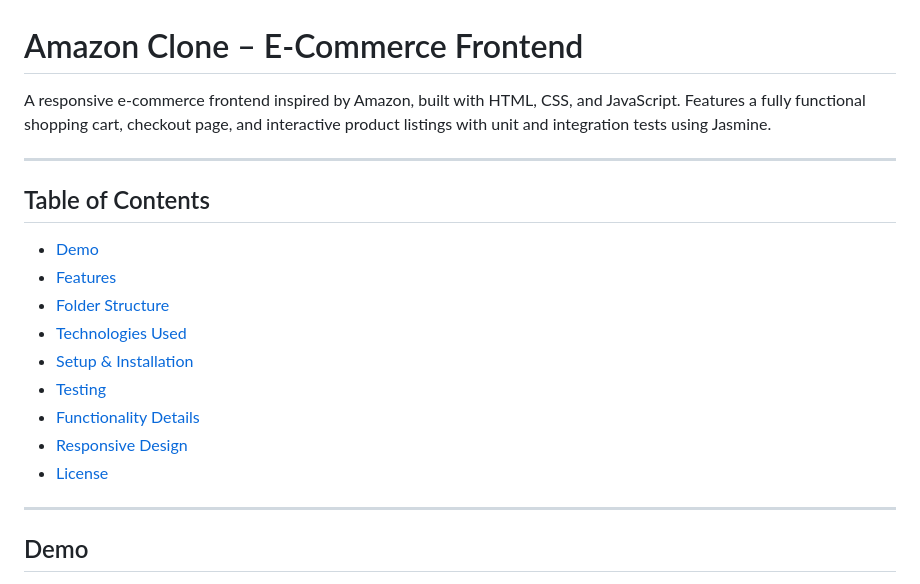
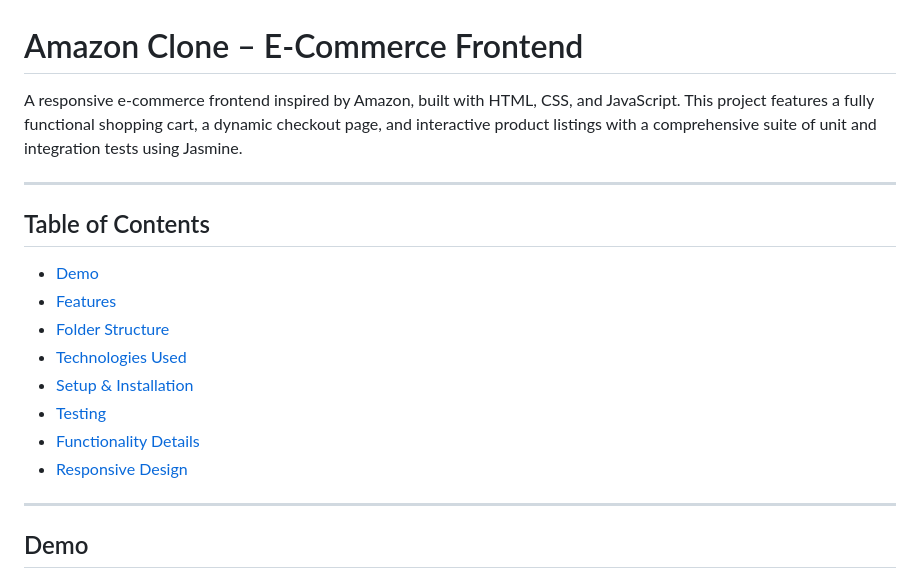
Before and after one commit to RIP0SIS/Amazon, a Markdown page: README.md, the part around one of its changes. Drawn GitHub-style.

```diff
--- a/README.md
+++ b/README.md
@@ -1,6 +1,6 @@
 # Amazon Clone – E-Commerce Frontend
 
-A responsive e-commerce frontend inspired by Amazon, built with HTML, CSS, and JavaScript. Features a fully functional shopping cart, checkout page, and interactive product listings with unit and integration tests using Jasmine.
+A responsive e-commerce frontend inspired by Amazon, built with HTML, CSS, and JavaScript. This project features a fully functional shopping cart, a dynamic checkout page, and interactive product listings with a comprehensive suite of unit and integration tests using Jasmine.
 
 ---
 
@@ -13,7 +13,6 @@ A responsive e-commerce frontend inspired by Amazon, built with HTML, CSS, and J
 - [Testing](#testing)
 - [Functionality Details](#functionality-details)
 - [Responsive Design](#responsive-design)
-- [License](#license)
 
 ---
 
```
Also changed, not shown: other parts of README.md (+46 -29 lines).
